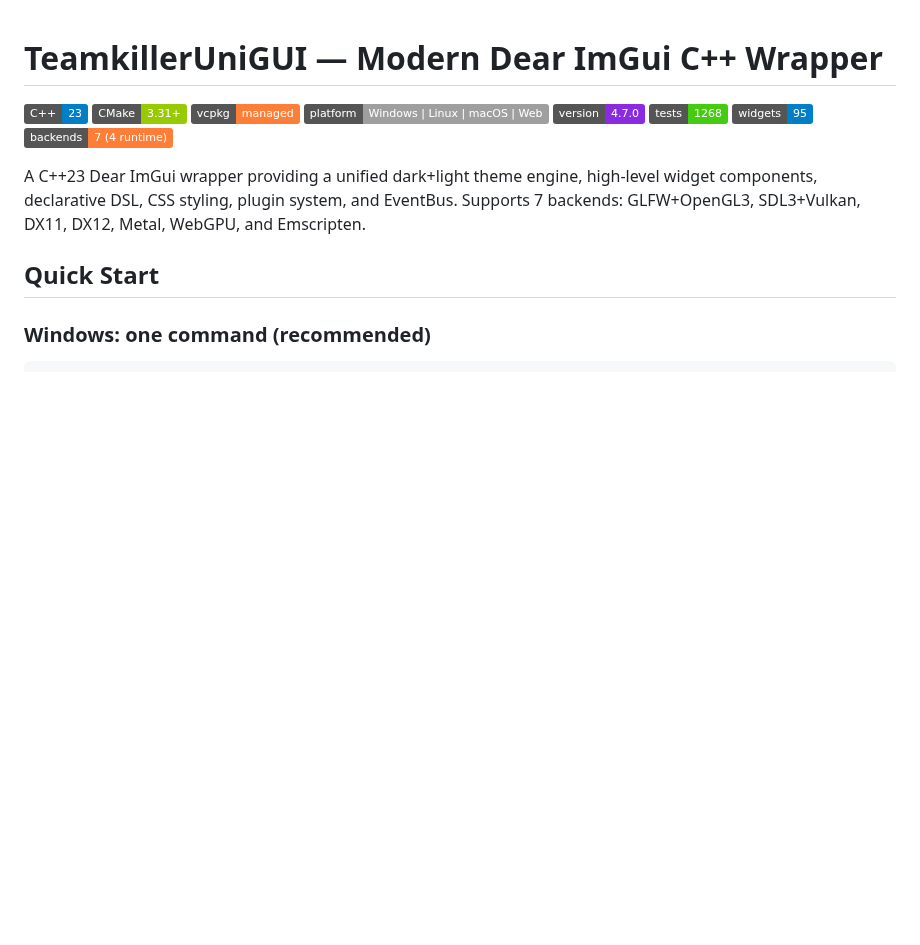
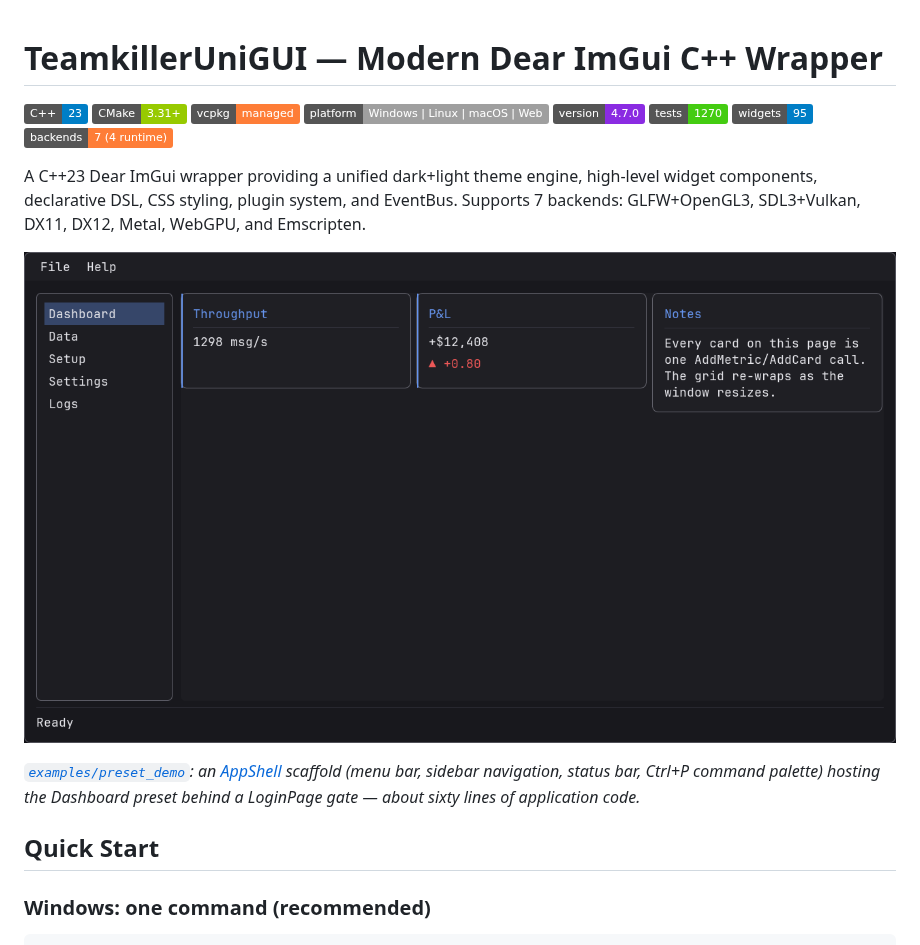
Before and after one commit to Teamkiller131/TeamkillerUniGUI, a Markdown page: README.md, the part around the change. GitHub-like rendering; pictures changed too: docs/assets/preset_demo.png (added); badges without logos; blank space fills up the shorter version.

```diff
--- a/README.md
+++ b/README.md
@@ -5,11 +5,15 @@
 [![vcpkg](https://img.shields.io/badge/vcpkg-managed-orange)](https://vcpkg.io/)
 [![Platform](https://img.shields.io/badge/platform-Windows%20%7C%20Linux%20%7C%20macOS%20%7C%20Web-lightgrey)]()
 [![Version](https://img.shields.io/badge/version-4.7.0-blueviolet)]()
-[![Tests](https://img.shields.io/badge/tests-1268-brightgreen)]()
+[![Tests](https://img.shields.io/badge/tests-1270-brightgreen)]()
 [![Widgets](https://img.shields.io/badge/widgets-95-blue)]()
 [![Backends](https://img.shields.io/badge/backends-7%20%284%20runtime%29-orange)]()
 
 A C++23 Dear ImGui wrapper providing a unified dark+light theme engine, high-level widget components, declarative DSL, CSS styling, plugin system, and EventBus. Supports 7 backends: GLFW+OpenGL3, SDL3+Vulkan, DX11, DX12, Metal, WebGPU, and Emscripten.
+
+![preset_demo — AppShell scaffold hosting the Dashboard preset (dark theme)](docs/assets/preset_demo.png)
+
+*[`examples/preset_demo`](examples/preset_demo/main.cc): an [AppShell](docs/PRESETS.md) scaffold (menu bar, sidebar navigation, status bar, Ctrl+P command palette) hosting the Dashboard preset behind a LoginPage gate — about sixty lines of application code.*
 
 ## Quick Start
 
```
Also changed, not shown: README_zh.md (+5 -1 lines), docs/PRESETS.md (+4 -0 lines).
